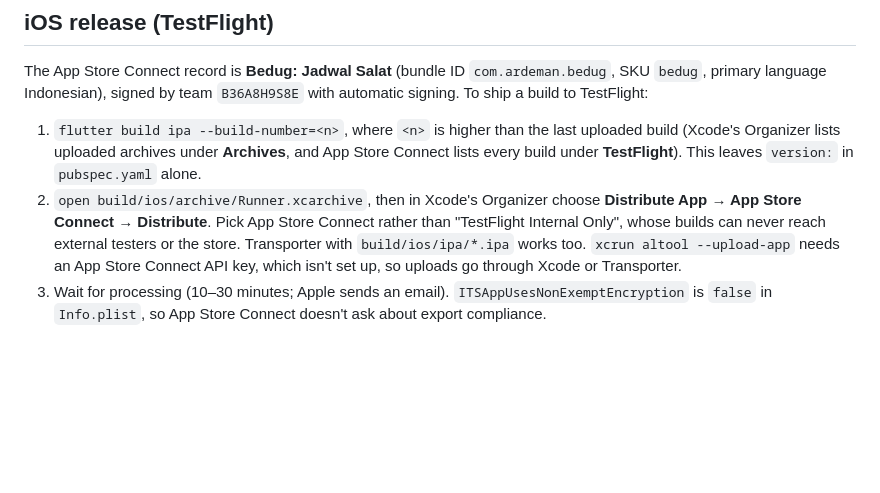
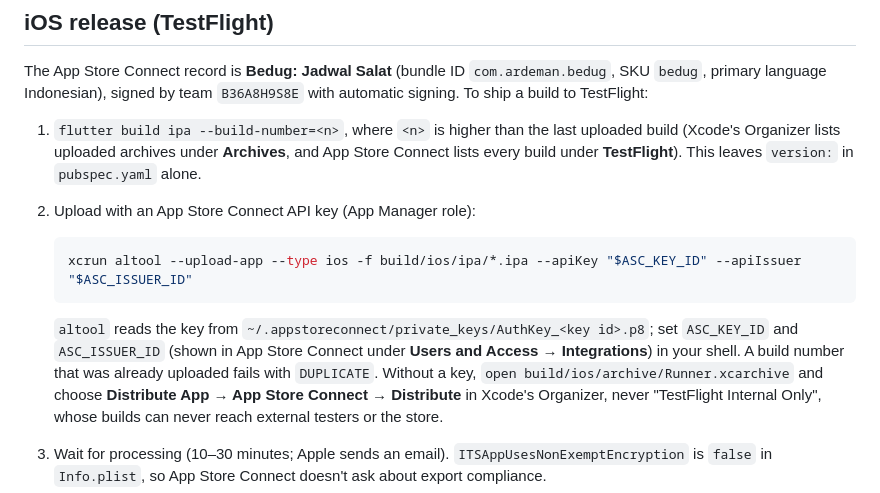
Before and after one commit to ardeman/project_bedug_flutter, a Markdown page: README.md, the part around the change. Rendered like a GitHub page; blank space fills up the shorter version.

Commit message:
docs(readme): upload TestFlight builds with an API key
Builds now go up with xcrun altool and an App Store Connect API key,
with Xcode's Organizer kept as the fallback when no key is set up.

Co-Authored-By: Claude Opus 5.5 <noreply@anthropic.com>

````diff
--- a/README.md
+++ b/README.md
@@ -306,7 +306,13 @@ Every push to `master` deploys, and other branches get preview URLs.
 The App Store Connect record is **Bedug: Jadwal Salat** (bundle ID `com.ardeman.bedug`, SKU `bedug`, primary language Indonesian), signed by team `B36A8H9S8E` with automatic signing. To ship a build to TestFlight:
 
 1. `flutter build ipa --build-number=<n>`, where `<n>` is higher than the last uploaded build (Xcode's Organizer lists uploaded archives under **Archives**, and App Store Connect lists every build under **TestFlight**). This leaves `version:` in `pubspec.yaml` alone.
-2. `open build/ios/archive/Runner.xcarchive`, then in Xcode's Organizer choose **Distribute App → App Store Connect → Distribute**. Pick App Store Connect rather than "TestFlight Internal Only", whose builds can never reach external testers or the store. Transporter with `build/ios/ipa/*.ipa` works too. `xcrun altool --upload-app` needs an App Store Connect API key, which isn't set up, so uploads go through Xcode or Transporter.
+2. Upload with an App Store Connect API key (App Manager role):
+
+   ```sh
+   xcrun altool --upload-app --type ios -f build/ios/ipa/*.ipa --apiKey "$ASC_KEY_ID" --apiIssuer "$ASC_ISSUER_ID"
+   ```
+
+   `altool` reads the key from `~/.appstoreconnect/private_keys/AuthKey_<key id>.p8`; set `ASC_KEY_ID` and `ASC_ISSUER_ID` (shown in App Store Connect under **Users and Access → Integrations**) in your shell. A build number that was already uploaded fails with `DUPLICATE`. Without a key, `open build/ios/archive/Runner.xcarchive` and choose **Distribute App → App Store Connect → Distribute** in Xcode's Organizer, never "TestFlight Internal Only", whose builds can never reach external testers or the store.
 3. Wait for processing (10–30 minutes; Apple sends an email). `ITSAppUsesNonExemptEncryption` is `false` in `Info.plist`, so App Store Connect doesn't ask about export compliance.
 4. With automatic distribution on in the internal testing group, each new build reaches testers without a click; otherwise add the build to the group. Testers install it with the TestFlight app on the Apple ID they were invited with. Add people under **TestFlight → Internal Testing** (they must be users in Users and Access); external testers need a group under **External Testing** and a Beta App Review.
 
````
